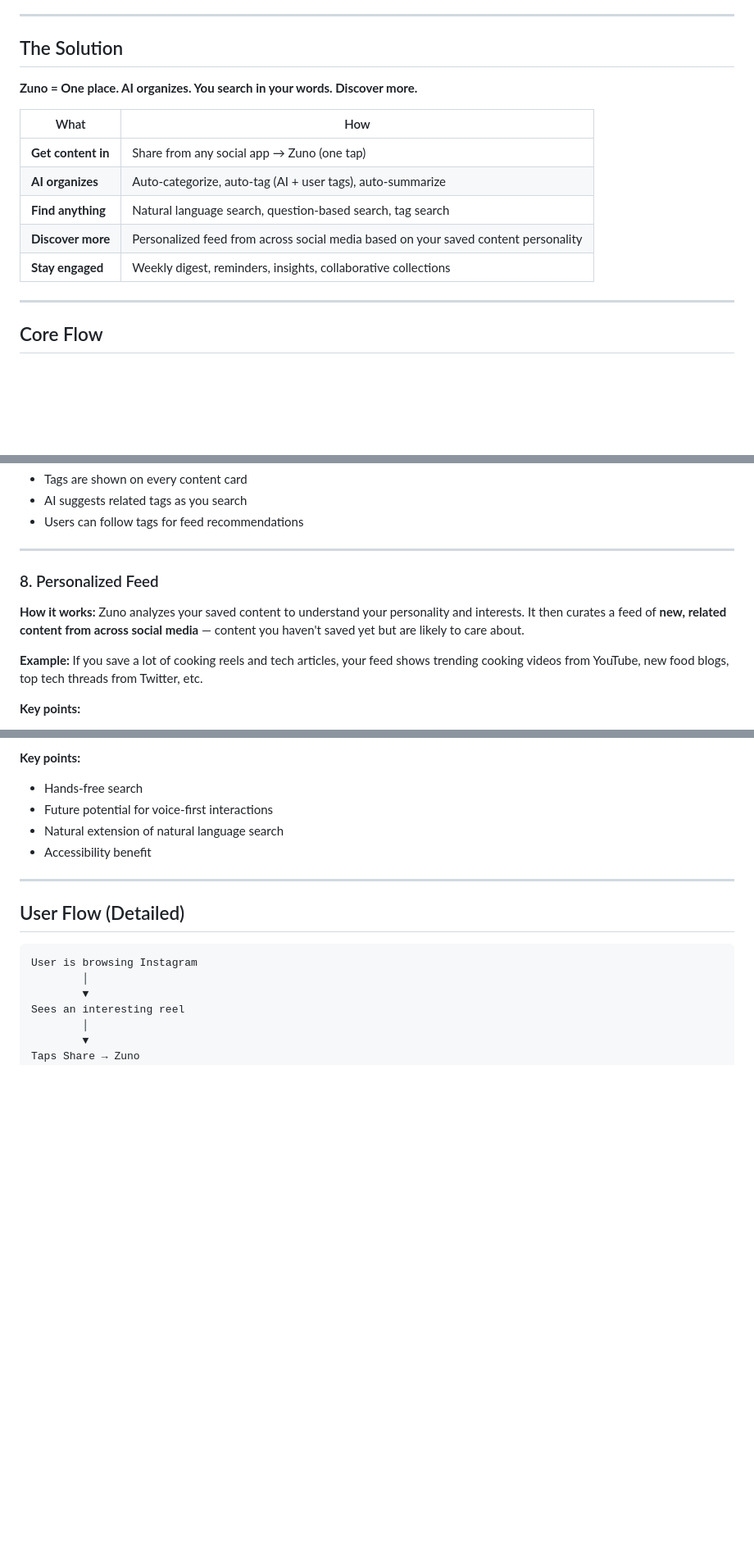
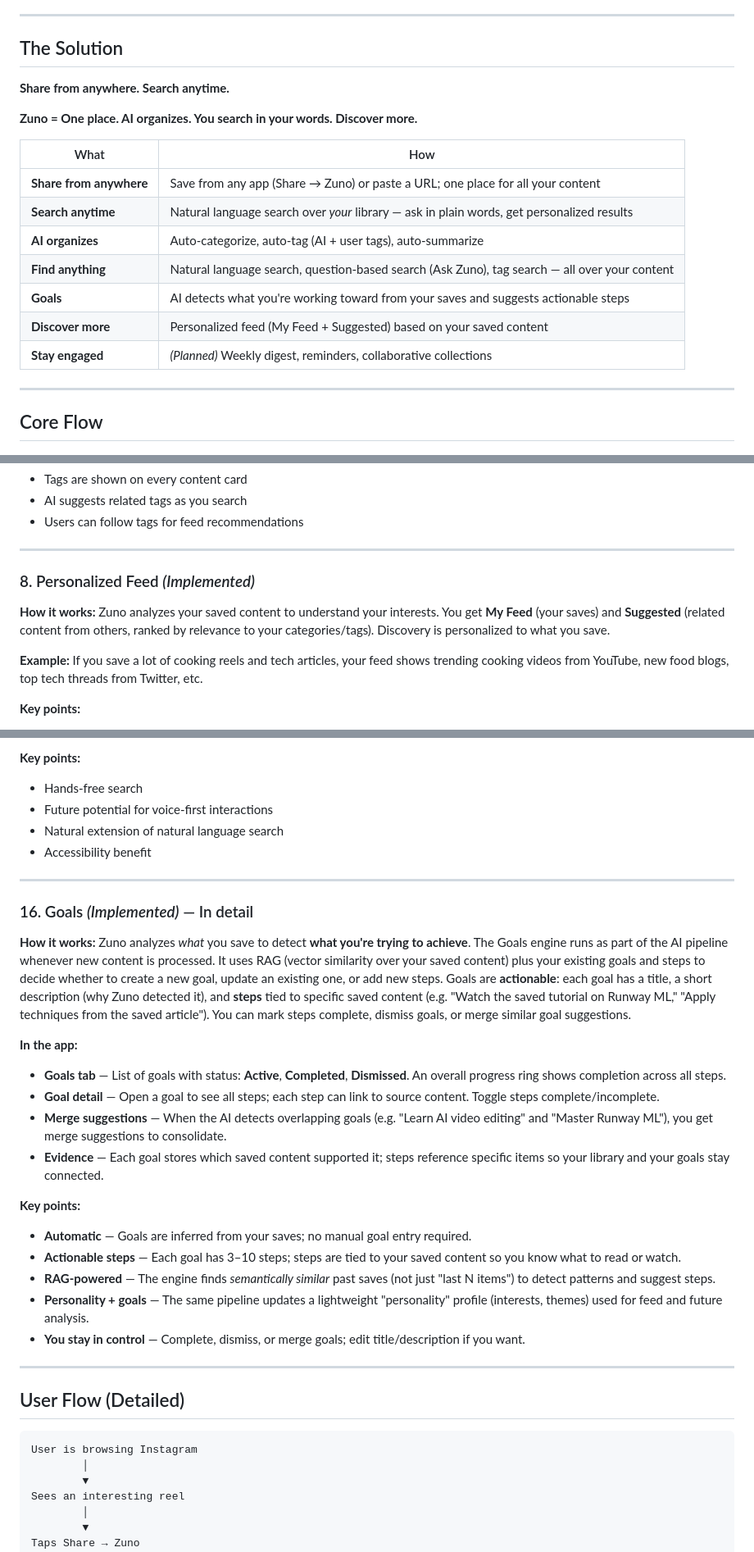
Before and after one commit to RiteshF7/zunoapp, a Markdown page: docs/CONCEPT.md, 3 parts joined by grey strips. Shown at 82% size. Drawn GitHub-style; blank space fills up the shorter version.

```diff
--- a/docs/CONCEPT.md
+++ b/docs/CONCEPT.md
@@ -62,15 +68,19 @@ The more you save, the smarter Zuno gets.
 
 ## The Solution
 
+**Share from anywhere. Search anytime.**
+
 **Zuno = One place. AI organizes. You search in your words. Discover more.**
 
 | What | How |
 |------|-----|
-| **Get content in** | Share from any social app → Zuno (one tap) |
+| **Share from anywhere** | Save from any app (Share → Zuno) or paste a URL; one place for all your content |
+| **Search anytime** | Natural language search over *your* library — ask in plain words, get personalized results |
 | **AI organizes** | Auto-categorize, auto-tag (AI + user tags), auto-summarize |
-| **Find anything** | Natural language search, question-based search, tag search |
-| **Discover more** | Personalized feed from across social media based on your saved content personality |
-| **Stay engaged** | Weekly digest, reminders, insights, collaborative collections |
+| **Find anything** | Natural language search, question-based search (Ask Zuno), tag search — all over your content |
+| **Goals** | AI detects what you're working toward from your saves and suggests actionable steps |
+| **Discover more** | Personalized feed (My Feed + Suggested) based on your saved content |
+| **Stay engaged** | *(Planned)* Weekly digest, reminders, collaborative collections |
 
 ---
 
@@ -222,9 +256,9 @@ Zuno understands intent, time references, content types, platforms, and topics.
 
 ---
 
-### 8. Personalized Feed
+### 8. Personalized Feed *(Implemented)*
 
-**How it works:** Zuno analyzes your saved content to understand your personality and interests. It then curates a feed of **new, related content from across social media** — content you haven't saved yet but are likely to care about.
+**How it works:** Zuno analyzes your saved content to understand your interests. You get **My Feed** (your saves) and **Suggested** (related content from others, ranked by relevance to your categories/tags). Discovery is personalized to what you save.
 
 **Example:** If you save a lot of cooking reels and tech articles, your feed shows trending cooking videos from YouTube, new food blogs, top tech threads from Twitter, etc.
 
@@ -357,6 +391,25 @@ Zuno understands intent, time references, content types, platforms, and topics.
 - Future potential for voice-first interactions
 - Natural extension of natural language search
 - Accessibility benefit
+
+---
+
+### 16. Goals *(Implemented)* — In detail
+
+**How it works:** Zuno analyzes *what* you save to detect **what you're trying to achieve**. The Goals engine runs as part of the AI pipeline whenever new content is processed. It uses RAG (vector similarity over your saved content) plus your existing goals and steps to decide whether to create a new goal, update an existing one, or add new steps. Goals are **actionable**: each goal has a title, a short description (why Zuno detected it), and **steps** tied to specific saved content (e.g. "Watch the saved tutorial on Runway ML," "Apply techniques from the saved article"). You can mark steps complete, dismiss goals, or merge similar goal suggestions.
+
+**In the app:**
+- **Goals tab** — List of goals with status: **Active**, **Completed**, **Dismissed**. An overall progress ring shows completion across all steps.
+- **Goal detail** — Open a goal to see all steps; each step can link to source content. Toggle steps complete/incomplete.
+- **Merge suggestions** — When the AI detects overlapping goals (e.g. "Learn AI video editing" and "Master Runway ML"), you get merge suggestions to consolidate.
+- **Evidence** — Each goal stores which saved content supported it; steps reference specific items so your library and your goals stay connected.
+
+**Key points:**
+- **Automatic** — Goals are inferred from your saves; no manual goal entry required.
+- **Actionable steps** — Each goal has 3–10 steps; steps are tied to your saved content so you know what to read or watch.
+- **RAG-powered** — The engine finds *semantically similar* past saves (not just "last N items") to detect patterns and suggest steps.
+- **Personality + goals** — The same pipeline updates a lightweight "personality" profile (interests, themes) used for feed and future analysis.
+- **You stay in control** — Complete, dismiss, or merge goals; edit title/description if you want.
 
 ---
 
```
Also changed, not shown: other parts of docs/CONCEPT.md (+59 -29 lines), docs/LANDING_PAGE_CONCEPT_AND_FEATURES.md (added, +106 -0 lines).
